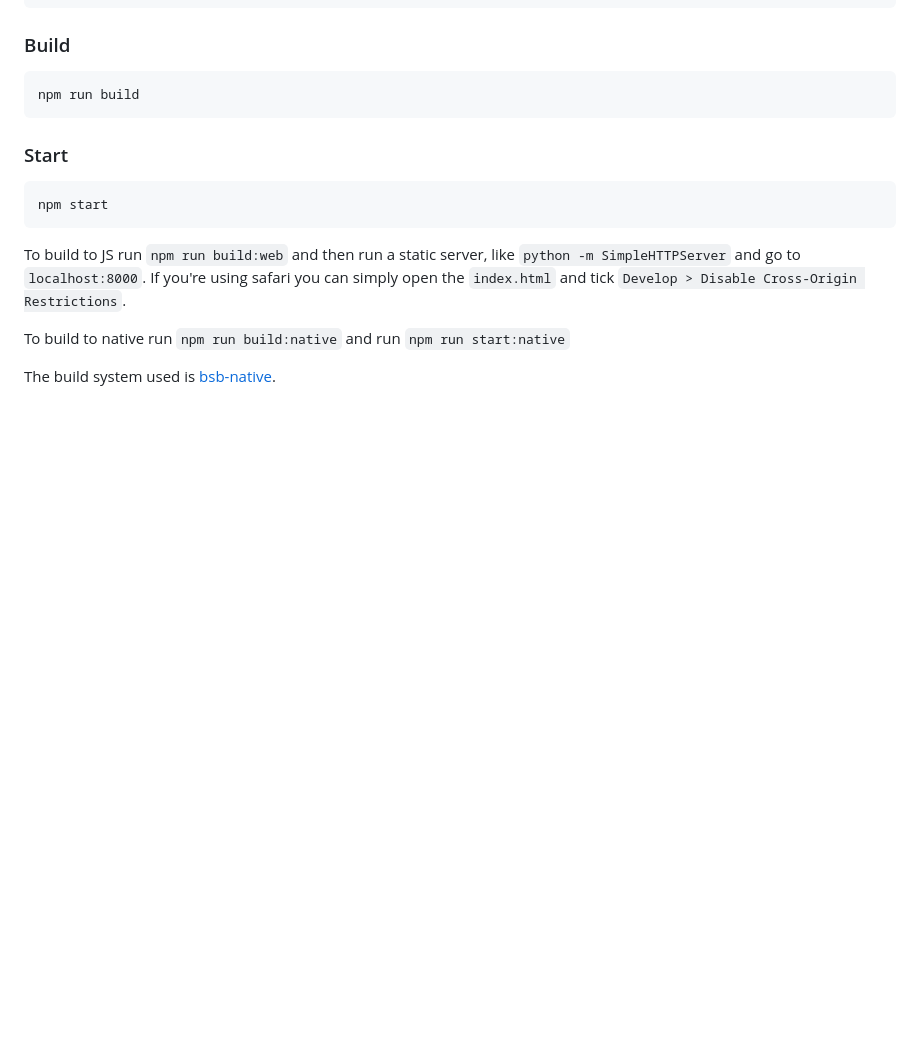
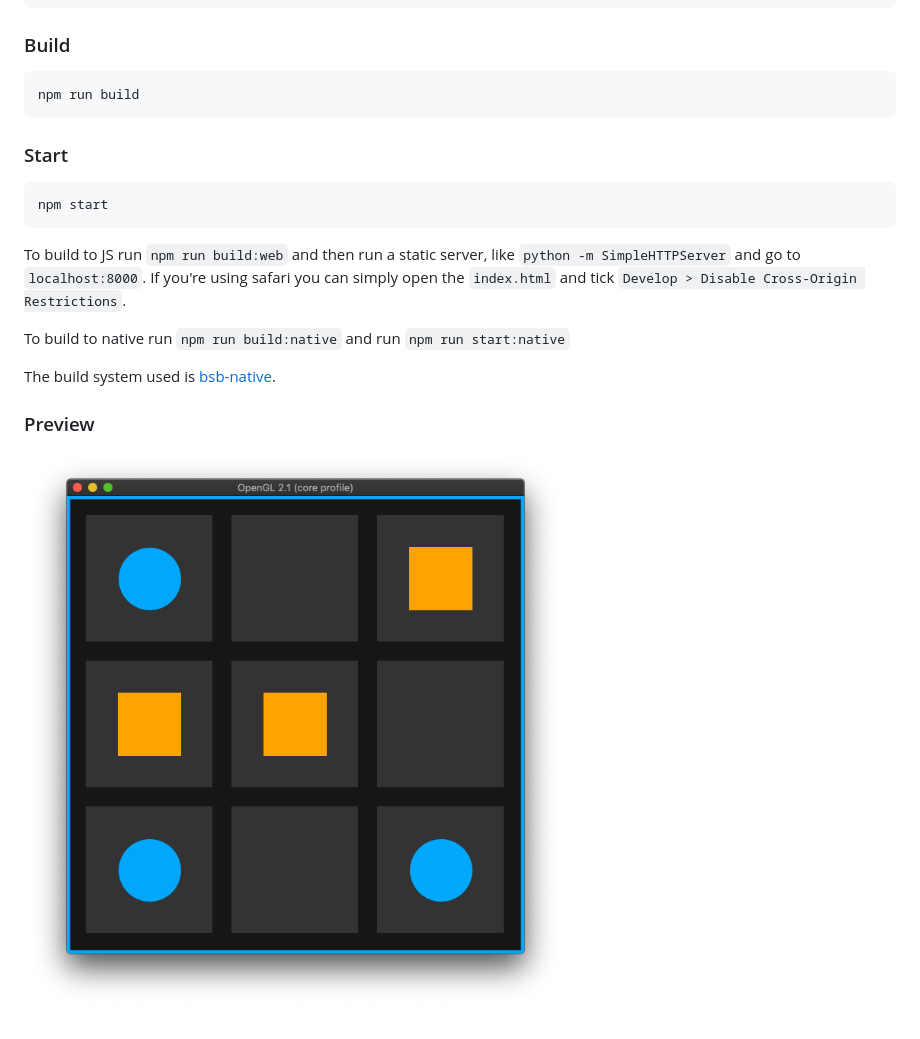
Before and after one commit to blaketarter/reticky-tacky, a Markdown page: README.md, the part around the change. Drawn GitHub-style; pictures changed too: preview.png (added); blank space fills up the shorter version.

Commit message:
Add preview image

```diff
--- a/README.md
+++ b/README.md
@@ -22,3 +22,7 @@ To build to JS run `npm run build:web` and then run a static server, like `pytho
 To build to native run `npm run build:native` and run `npm run start:native`
 
 The build system used is [bsb-native](https://github.com/bsansouci/bsb-native).
+
+### Preview
+
+![preview](preview.png)
```
